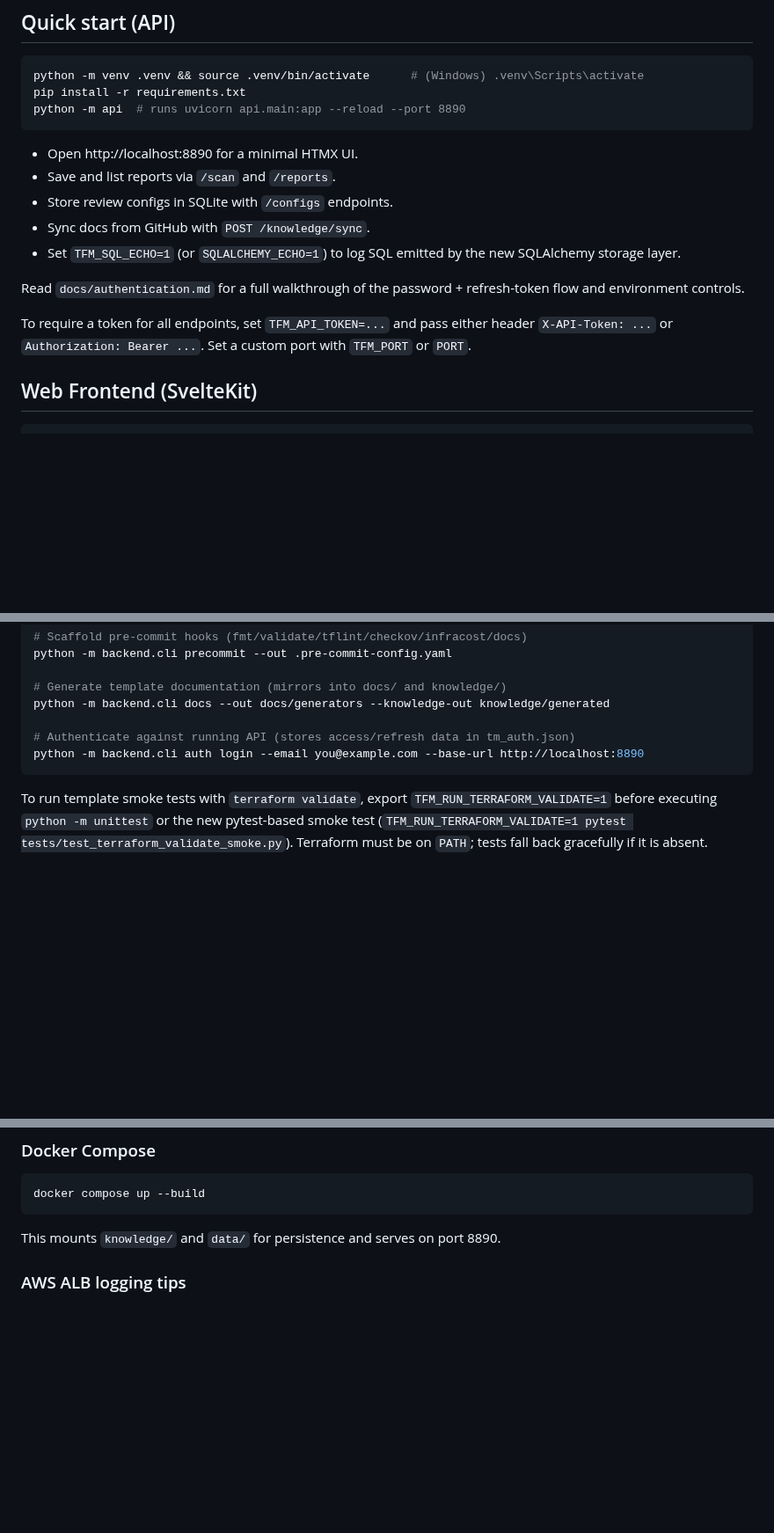
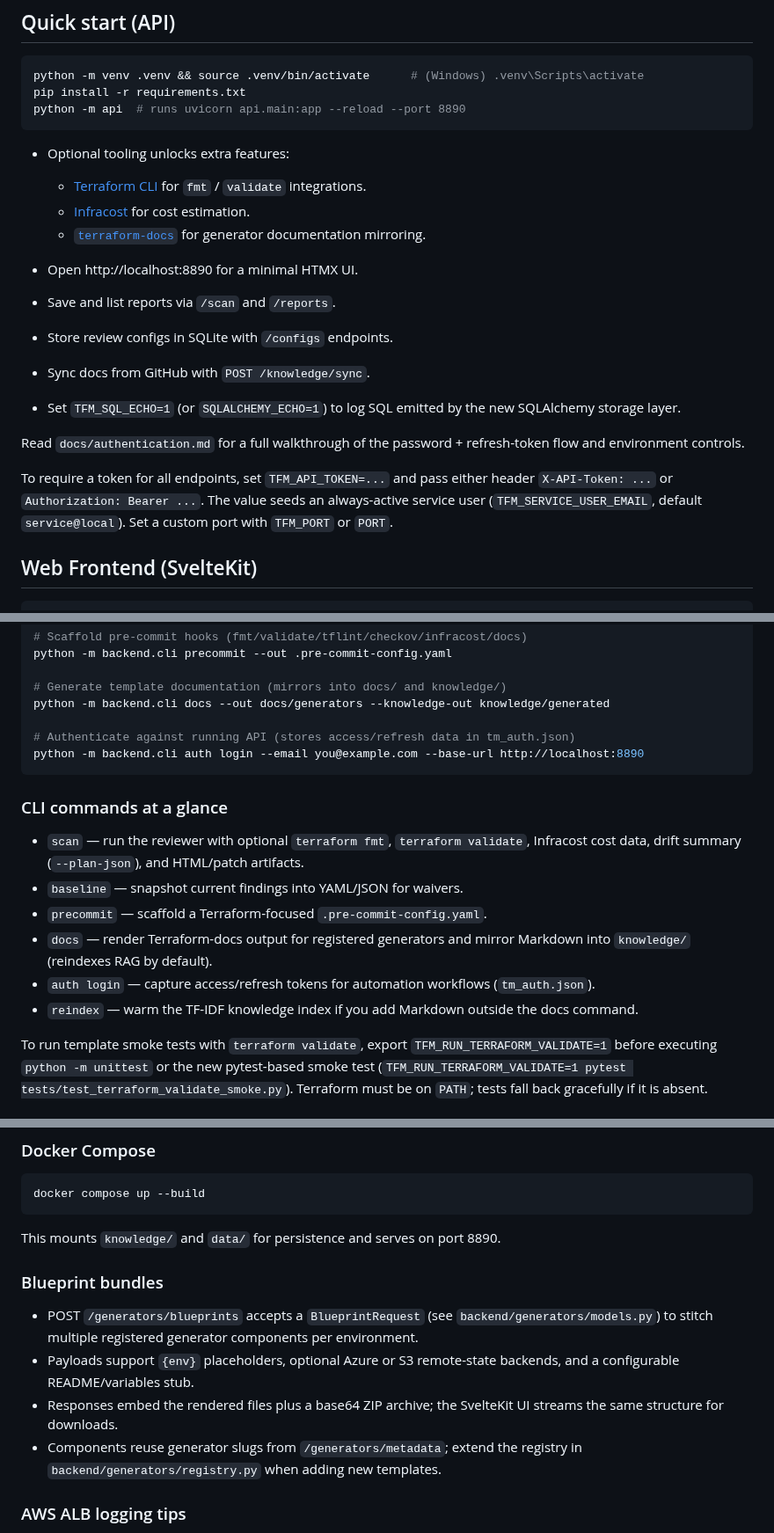
Before and after one commit to ilyafedotov-ops/TerraformManager, a Markdown page: README.md, 3 parts joined by grey strips. Shown at 88% size. Rendered like a GitHub page; blank space fills up the shorter version.

````diff
--- a/README.md
+++ b/README.md
@@ -18,6 +46,11 @@ pip install -r requirements.txt
 python -m api  # runs uvicorn api.main:app --reload --port 8890
 ```
 
+- Optional tooling unlocks extra features:
+  - [Terraform CLI](https://developer.hashicorp.com/terraform/cli) for `fmt` / `validate` integrations.
+  - [Infracost](https://www.infracost.io/docs/integrations/cli/) for cost estimation.
+  - [`terraform-docs`](https://terraform-docs.io/) for generator documentation mirroring.
+
 - Open http://localhost:8890 for a minimal HTMX UI.
 - Save and list reports via `/scan` and `/reports`.
 - Store review configs in SQLite with `/configs` endpoints.
@@ -26,7 +59,7 @@ python -m api  # runs uvicorn api.main:app --reload --port 8890
 
 Read `docs/authentication.md` for a full walkthrough of the password + refresh-token flow and environment controls.
 
-To require a token for all endpoints, set `TFM_API_TOKEN=...` and pass either header `X-API-Token: ...` or `Authorization: Bearer ...`. Set a custom port with `TFM_PORT` or `PORT`.
+To require a token for all endpoints, set `TFM_API_TOKEN=...` and pass either header `X-API-Token: ...` or `Authorization: Bearer ...`. The value seeds an always-active service user (`TFM_SERVICE_USER_EMAIL`, default `service@local`). Set a custom port with `TFM_PORT` or `PORT`.
 
 ## Web Frontend (SvelteKit)
 
@@ -82,6 +115,14 @@ python -m backend.cli docs --out docs/generators --knowledge-out knowledge/gener
 python -m backend.cli auth login --email you@example.com --base-url http://localhost:8890
 ```
 
+### CLI commands at a glance
+- `scan` — run the reviewer with optional `terraform fmt`, `terraform validate`, Infracost cost data, drift summary (`--plan-json`), and HTML/patch artifacts.
+- `baseline` — snapshot current findings into YAML/JSON for waivers.
+- `precommit` — scaffold a Terraform-focused `.pre-commit-config.yaml`.
+- `docs` — render Terraform-docs output for registered generators and mirror Markdown into `knowledge/` (reindexes RAG by default).
+- `auth login` — capture access/refresh tokens for automation workflows (`tm_auth.json`).
+- `reindex` — warm the TF-IDF knowledge index if you add Markdown outside the docs command.
+
 To run template smoke tests with `terraform validate`, export `TFM_RUN_TERRAFORM_VALIDATE=1` before executing `python -m unittest` or the new pytest-based smoke test (`TFM_RUN_TERRAFORM_VALIDATE=1 pytest tests/test_terraform_validate_smoke.py`). Terraform must be on `PATH`; tests fall back gracefully if it is absent.
 
 ## CI (GitHub Actions)
@@ -172,6 +213,12 @@ docker compose up --build
 ```
 
 This mounts `knowledge/` and `data/` for persistence and serves on port 8890.
+
+### Blueprint bundles
+- POST `/generators/blueprints` accepts a `BlueprintRequest` (see `backend/generators/models.py`) to stitch multiple registered generator components per environment.
+- Payloads support `{env}` placeholders, optional Azure or S3 remote-state backends, and a configurable README/variables stub.
+- Responses embed the rendered files plus a base64 ZIP archive; the SvelteKit UI streams the same structure for downloads.
+- Components reuse generator slugs from `/generators/metadata`; extend the registry in `backend/generators/registry.py` when adding new templates.
 
 ### AWS ALB logging tips
 - When generating the ALB baseline, toggle **Enable ALB access logging** to create a hardened logging bucket automatically.
````
Also changed, not shown: other parts of README.md (+57 -24 lines), AGENTS.md (+13 -3 lines), docs/system_architecture.md (added, +75 -0 lines).
